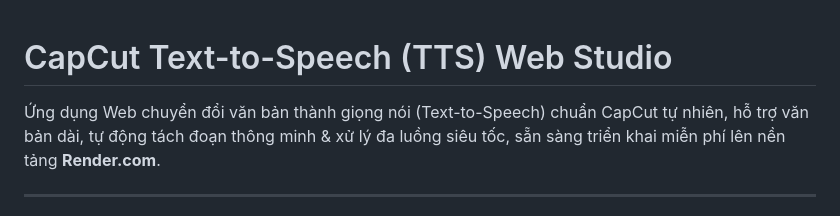
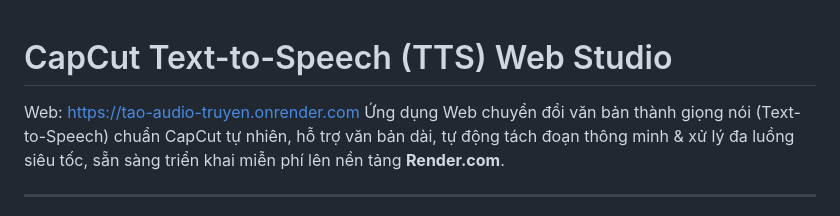
Before and after one commit to kiet2711/tao_audio_truyen, a Markdown page: README.md, the part around the change. GitHub-like rendering.

```diff
--- a/README.md
+++ b/README.md
@@ -1,5 +1,5 @@
 # CapCut Text-to-Speech (TTS) Web Studio
-
+Web: https://tao-audio-truyen.onrender.com
 Ứng dụng Web chuyển đổi văn bản thành giọng nói (Text-to-Speech) chuẩn CapCut tự nhiên, hỗ trợ văn bản dài, tự động tách đoạn thông minh & xử lý đa luồng siêu tốc, sẵn sàng triển khai miễn phí lên nền tảng **Render.com**.
 
 ---
```
